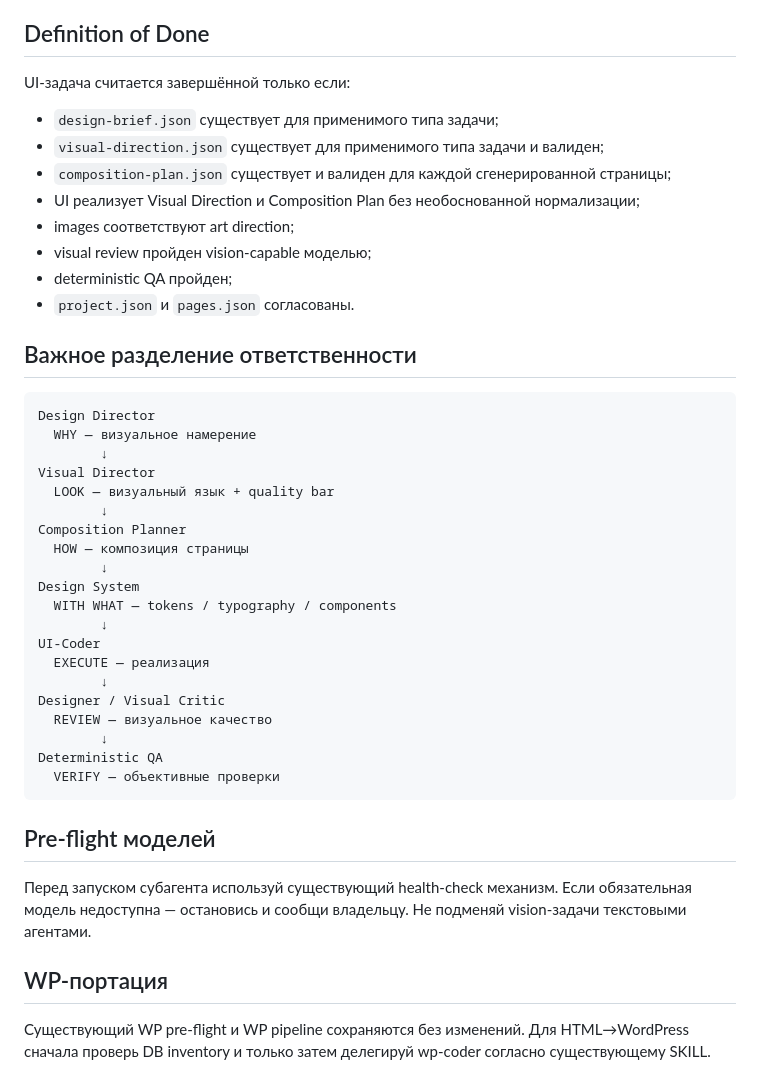
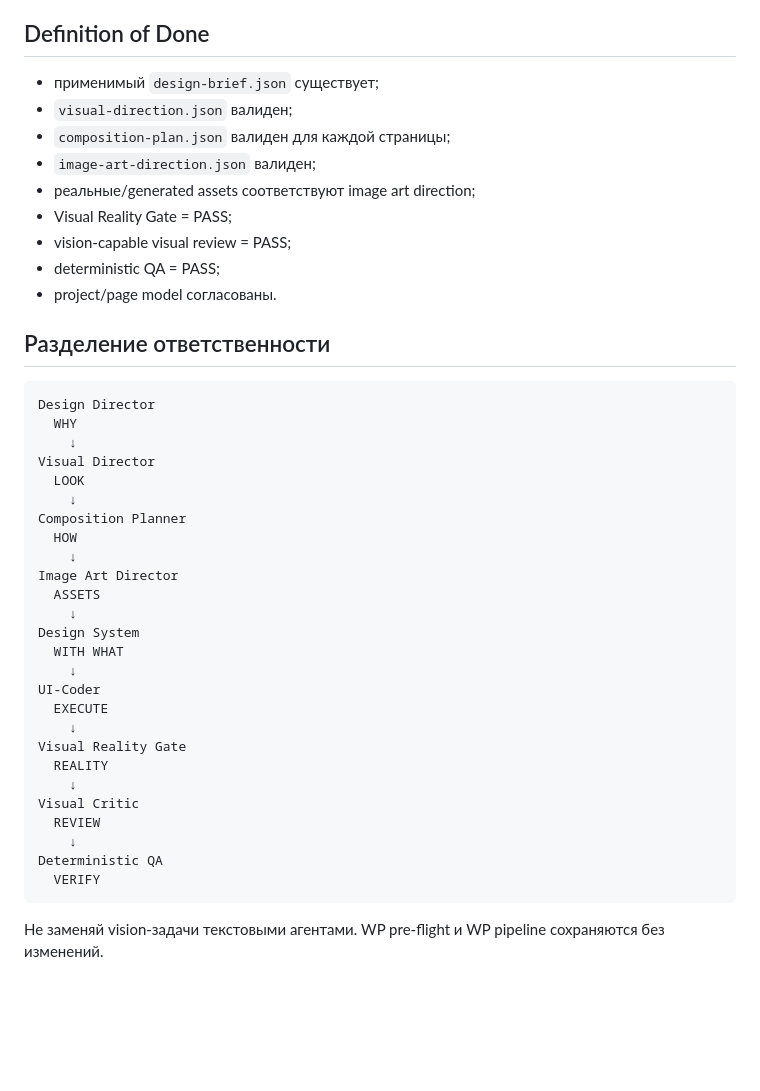
Before and after one commit to d88a/pi-make-system, a Markdown page: agent/agents/architect.md, the part around one of its changes. GitHub-like rendering; blank space fills up the shorter version.

````diff
--- a/agent/agents/architect.md
+++ b/agent/agents/architect.md
@@ -143,45 +70,45 @@ Designer/Visual Critic не является источником фактиче
 
 ## Definition of Done
 
-UI-задача считается завершённой только если:
-- `design-brief.json` существует для применимого типа задачи;
-- `visual-direction.json` существует для применимого типа задачи и валиден;
-- `composition-plan.json` существует и валиден для каждой сгенерированной страницы;
-- UI реализует Visual Direction и Composition Plan без необоснованной нормализации;
-- images соответствуют art direction;
-- visual review пройден vision-capable моделью;
-- deterministic QA пройден;
-- `project.json` и `pages.json` согласованы.
+- применимый `design-brief.json` существует;
+- `visual-direction.json` валиден;
+- `composition-plan.json` валиден для каждой страницы;
+- `image-art-direction.json` валиден;
+- реальные/generated assets соответствуют image art direction;
+- Visual Reality Gate = PASS;
+- vision-capable visual review = PASS;
+- deterministic QA = PASS;
+- project/page model согласованы.
 
-## Важное разделение ответственности
+## Разделение ответственности
 
 ```text
 Design Director
-  WHY — визуальное намерение
-        ↓
+  WHY
+    ↓
 Visual Director
-  LOOK — визуальный язык + quality bar
-        ↓
+  LOOK
+    ↓
 Composition Planner
-  HOW — композиция страницы
-        ↓
+  HOW
+    ↓
+Image Art Director
+  ASSETS
+    ↓
 Design System
-  WITH WHAT — tokens / typography / components
-        ↓
+  WITH WHAT
+    ↓
 UI-Coder
-  EXECUTE — реализация
-        ↓
-Designer / Visual Critic
-  REVIEW — визуальное качество
-        ↓
+  EXECUTE
+    ↓
+Visual Reality Gate
+  REALITY
+    ↓
+Visual Critic
+  REVIEW
+    ↓
 Deterministic QA
-  VERIFY — объективные проверки
+  VERIFY
 ```
 
-## Pre-flight моделей
-
-Перед запуском субагента используй существующий health-check механизм. Если обязательная модель недоступна — остановись и сообщи владельцу. Не подменяй vision-задачи текстовыми агентами.
-
-## WP-портация
-
-Существующий WP pre-flight и WP pipeline сохраняются без изменений. Для HTML→WordPress сначала проверь DB inventory и только затем делегируй wp-coder согласно существующему SKILL.
+Не заменяй vision-задачи текстовыми агентами. WP pre-flight и WP pipeline сохраняются без изменений.
````
Also changed, not shown: other parts of agent/agents/architect.md (+37 -110 lines).
